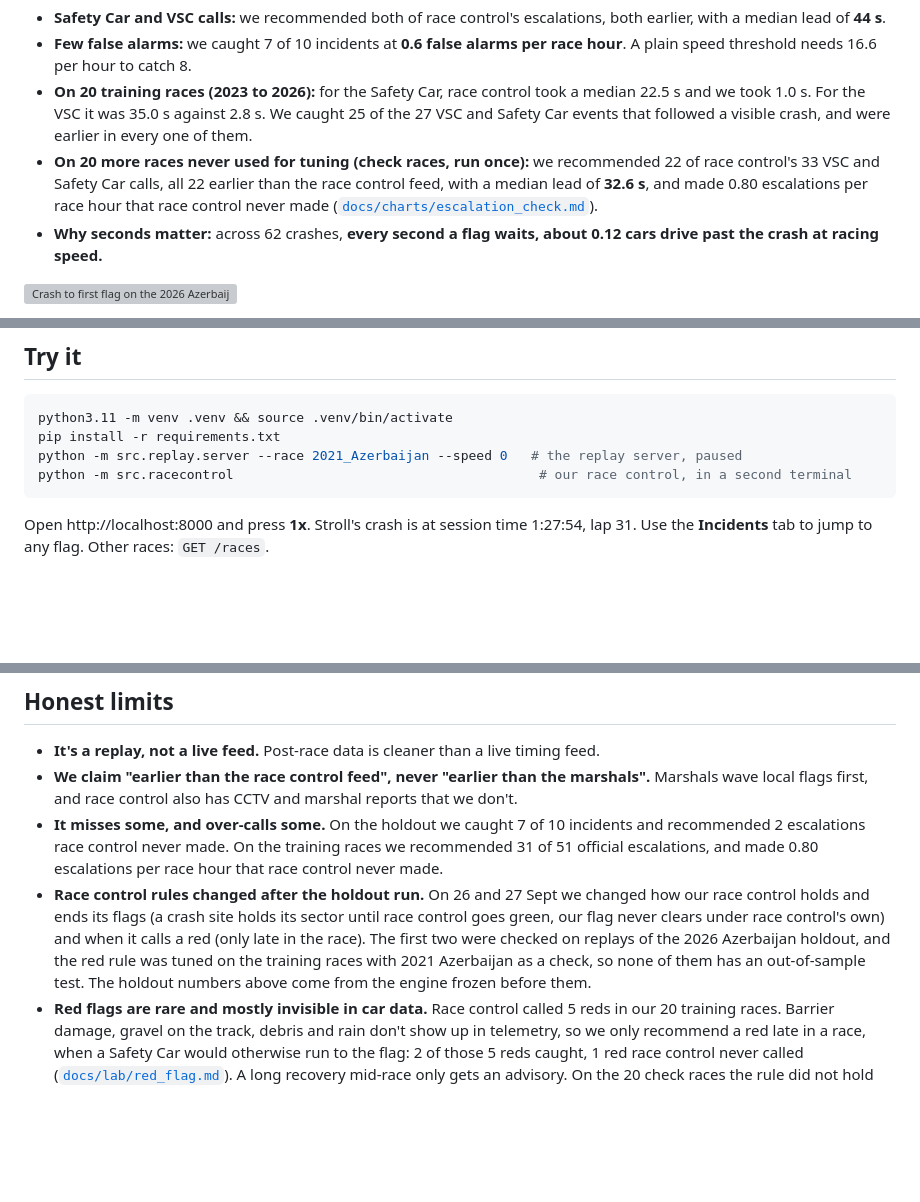
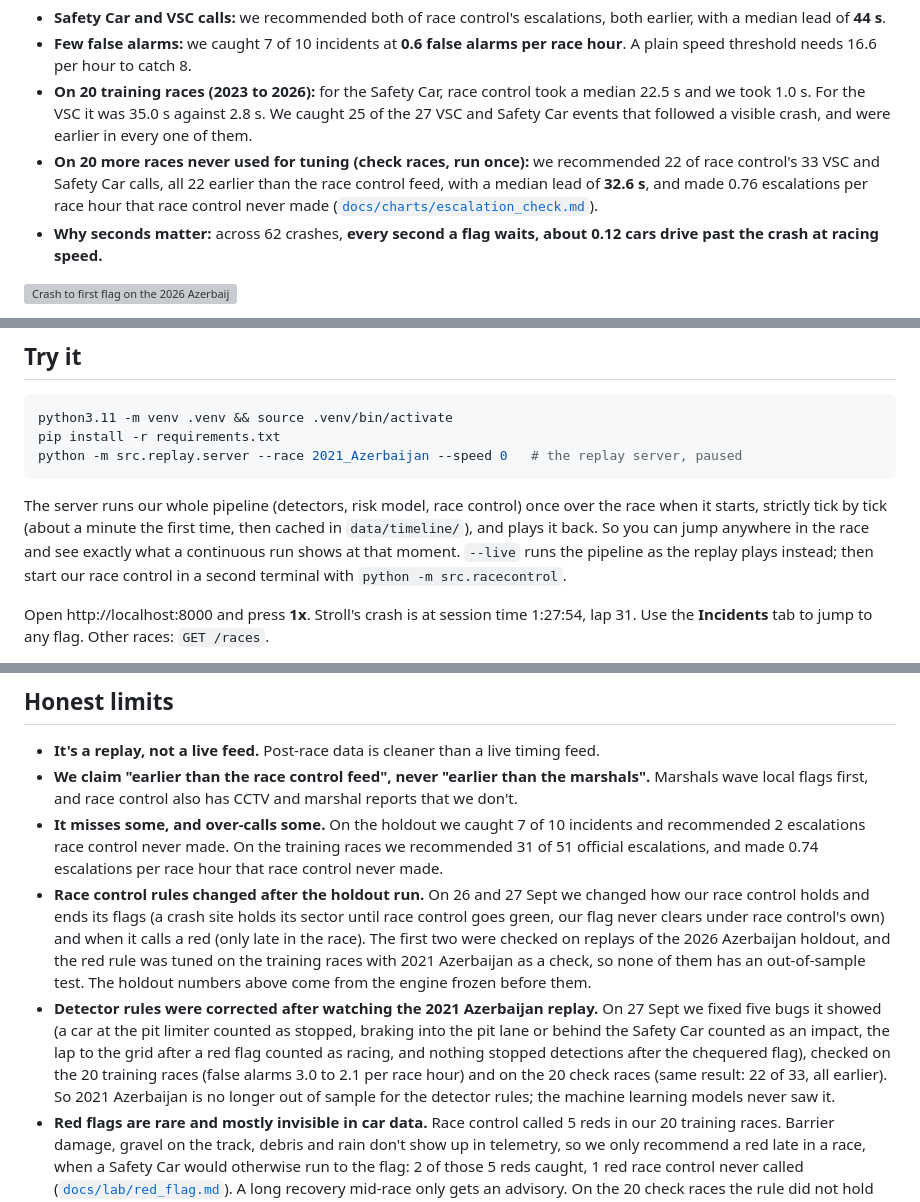
Before and after one commit to Pseudocoder28/Fast-Flag, a Markdown page: README.md, 3 parts joined by grey strips. Rendered like a GitHub page; blank space fills up the shorter version; grey boxes are pictures that could not be loaded.

Commit message:
A: README and PROJECT_BRIEF: the precomputed server, cars out of the race, the detector fixes and their cost to the Baku claim
README: the server runs our pipeline itself (no separate race control terminal); new numbers
(0.74 and 0.76 extras per race hour); a limit that the detector rules were corrected after
watching 2021 Azerbaijan, so it is no longer out of sample for them. PROJECT_BRIEF 6.2, 6.3
and 6.6 describe the changes; the new server endpoints are proposed optional contract
additions, pending Ishaan's OK. For Ishaan to read.

````diff
--- a/README.md
+++ b/README.md
@@ -23,7 +23,7 @@ FormulaTech Hacks 2026 · Track 1: Safety Diagnosis · Ampere: AI for motorsport
 - **Safety Car and VSC calls:** we recommended both of race control's escalations, both earlier, with a median lead of **44 s**.
 - **Few false alarms:** we caught 7 of 10 incidents at **0.6 false alarms per race hour**. A plain speed threshold needs 16.6 per hour to catch 8.
 - **On 20 training races (2023 to 2026):** for the Safety Car, race control took a median 22.5 s and we took 1.0 s. For the VSC it was 35.0 s against 2.8 s. We caught 25 of the 27 VSC and Safety Car events that followed a visible crash, and were earlier in every one of them.
-- **On 20 more races never used for tuning (check races, run once):** we recommended 22 of race control's 33 VSC and Safety Car calls, all 22 earlier than the race control feed, with a median lead of **32.6 s**, and made 0.80 escalations per race hour that race control never made ([`docs/charts/escalation_check.md`](docs/charts/escalation_check.md)).
+- **On 20 more races never used for tuning (check races, run once):** we recommended 22 of race control's 33 VSC and Safety Car calls, all 22 earlier than the race control feed, with a median lead of **32.6 s**, and made 0.76 escalations per race hour that race control never made ([`docs/charts/escalation_check.md`](docs/charts/escalation_check.md)).
 - **Why seconds matter:** across 62 crashes, **every second a flag waits, about 0.12 cars drive past the crash at racing speed.**
 
 ![Crash to first flag on the 2026 Azerbaijan holdout](docs/charts/latency_2026_Azerbaijan.png)
@@ -74,8 +74,9 @@ flowchart LR
 python3.11 -m venv .venv && source .venv/bin/activate
 pip install -r requirements.txt
 python -m src.replay.server --race 2021_Azerbaijan --speed 0   # the replay server, paused
-python -m src.racecontrol                                       # our race control, in a second terminal
 ```
+
+The server runs our whole pipeline (detectors, risk model, race control) once over the race when it starts, strictly tick by tick (about a minute the first time, then cached in `data/timeline/`), and plays it back. So you can jump anywhere in the race and see exactly what a continuous run shows at that moment. `--live` runs the pipeline as the replay plays instead; then start our race control in a second terminal with `python -m src.racecontrol`.
 
 Open http://localhost:8000 and press **1x**. Stroll's crash is at session time 1:27:54, lap 31. Use the **Incidents** tab to jump to any flag. Other races: `GET /races`.
 
@@ -88,8 +89,9 @@ Open http://localhost:8000 and press **1x**. Stroll's crash is at session time 1
 
 - **It's a replay, not a live feed.** Post-race data is cleaner than a live timing feed.
 - **We claim "earlier than the race control feed", never "earlier than the marshals".** Marshals wave local flags first, and race control also has CCTV and marshal reports that we don't.
-- **It misses some, and over-calls some.** On the holdout we caught 7 of 10 incidents and recommended 2 escalations race control never made. On the training races we recommended 31 of 51 official escalations, and made 0.80 escalations per race hour that race control never made.
+- **It misses some, and over-calls some.** On the holdout we caught 7 of 10 incidents and recommended 2 escalations race control never made. On the training races we recommended 31 of 51 official escalations, and made 0.74 escalations per race hour that race control never made.
 - **Race control rules changed after the holdout run.** On 26 and 27 Sept we changed how our race control holds and ends its flags (a crash site holds its sector until race control goes green, our flag never clears under race control's own) and when it calls a red (only late in the race). The first two were checked on replays of the 2026 Azerbaijan holdout, and the red rule was tuned on the training races with 2021 Azerbaijan as a check, so none of them has an out-of-sample test. The holdout numbers above come from the engine frozen before them.
+- **Detector rules were corrected after watching the 2021 Azerbaijan replay.** On 27 Sept we fixed five bugs it showed (a car at the pit limiter counted as stopped, braking into the pit lane or behind the Safety Car counted as an impact, the lap to the grid after a red flag counted as racing, and nothing stopped detections after the chequered flag), checked on the 20 training races (false alarms 3.0 to 2.1 per race hour) and on the 20 check races (same result: 22 of 33, all earlier). So 2021 Azerbaijan is no longer out of sample for the detector rules; the machine learning models never saw it.
 - **Red flags are rare and mostly invisible in car data.** Race control called 5 reds in our 20 training races. Barrier damage, gravel on the track, debris and rain don't show up in telemetry, so we only recommend a red late in a race, when a Safety Car would otherwise run to the flag: 2 of those 5 reds caught, 1 red race control never called ([`docs/lab/red_flag.md`](docs/lab/red_flag.md)). A long recovery mid-race only gets an advisory. On the 20 check races the rule did not hold up: it caught neither of race control's 2 reds (rain, and a first-lap crash) and sent 3 reds race control never called.
 - **Risk is a heat indicator, not an alarm.** Some crashes have no warning signs in the data.
 - **Car counts are counterfactual:** they show how cars actually drove, not how drivers would have reacted to an earlier flag.
````
Also changed, not shown: PROJECT_BRIEF.md (+3 -0 lines).
